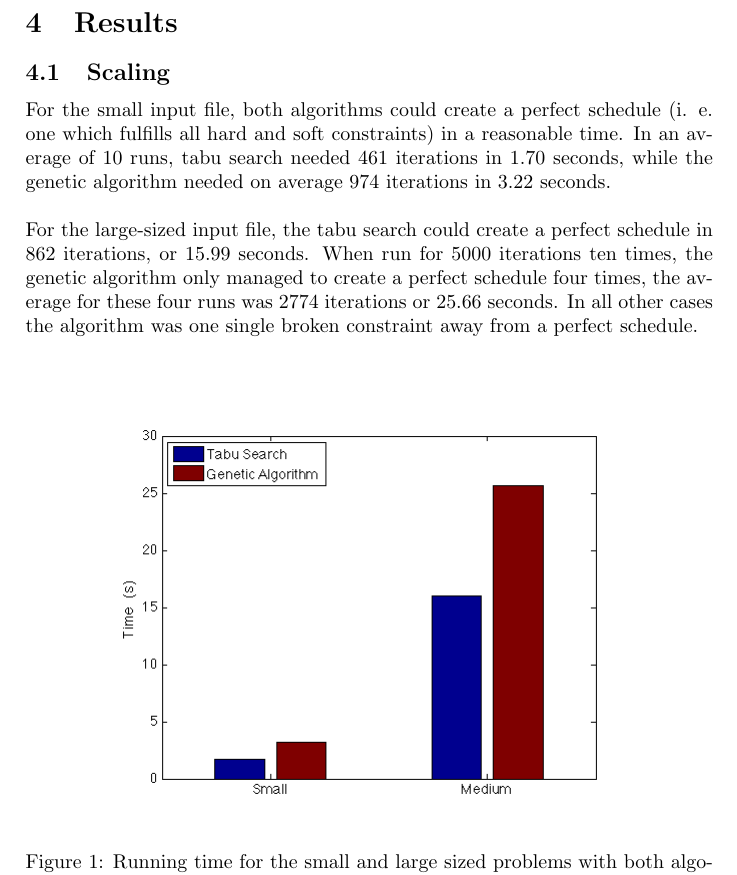
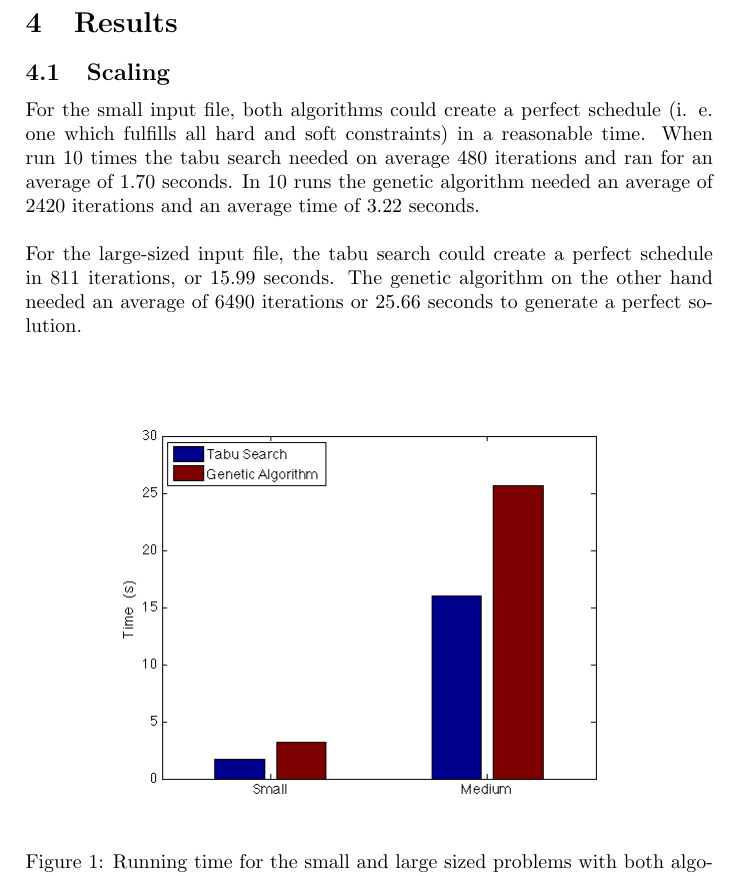
Before and after one commit to hugoflug/schedule, a LaTeX paper (latex/report.tex): part of page 12 of 19, cut so that both start at the same text. Compiled offline with pdfLaTeX.

Commit message:
Updated iterations

```diff
--- a/latex/report.tex
+++ b/latex/report.tex
@@ -225,8 +225,8 @@ The algorithms were run on a 2010 HP Dv6 Laptop with an Intel Core i5 M-430 CPU
 \pagebreak
 \section{Results}
 \subsection{Scaling}
-For the small input file, both algorithms could create a perfect schedule (i. e. one which fulfills all hard and soft constraints) in a reasonable time. In an average of 10 runs, tabu search needed 461 iterations in 1.70 seconds, while the genetic algorithm needed on average 974 iterations in 3.22 seconds. \\\\
-For the large-sized input file, the tabu search could create a perfect schedule in 862 iterations, or 15.99 seconds. When run for 5000 iterations ten times, the genetic algorithm only managed to create a perfect schedule four times, the average for these four runs was 2774 iterations or 25.66 seconds. In all other cases the algorithm was one single broken constraint away from a perfect schedule. \\\\
+For the small input file, both algorithms could create a perfect schedule (i. e. one which fulfills all hard and soft constraints) in a reasonable time. When run 10 times the tabu search needed on average 480 iterations and ran for an average of 1.70 seconds. In 10 runs the genetic algorithm needed an average of 2420 iterations and an average time of 3.22 seconds. \\\\
+For the large-sized input file, the tabu search could create a perfect schedule in 811 iterations, or 15.99 seconds. The genetic algorithm on the other hand needed an average of 6490 iterations or 25.66 seconds to generate a perfect solution.\\\\
 
 \begin{figure}[H]
   \centering
```
